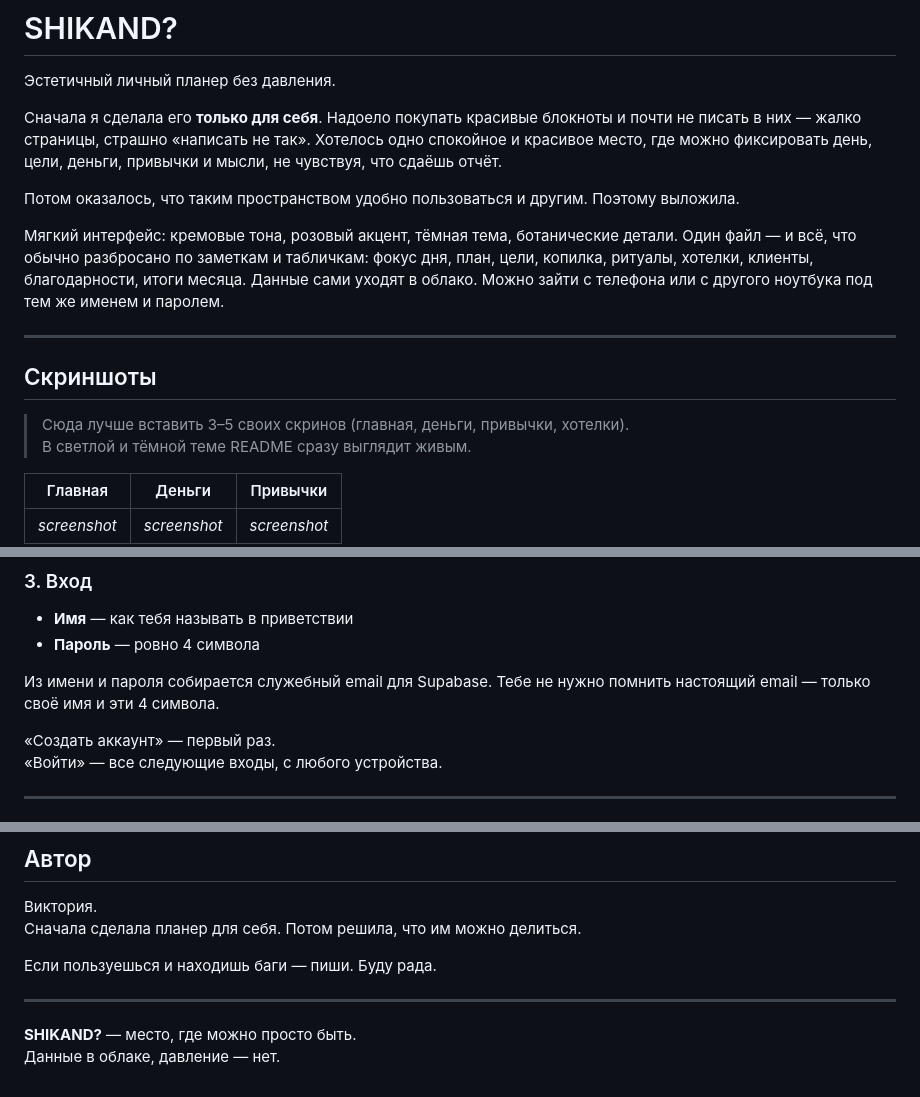
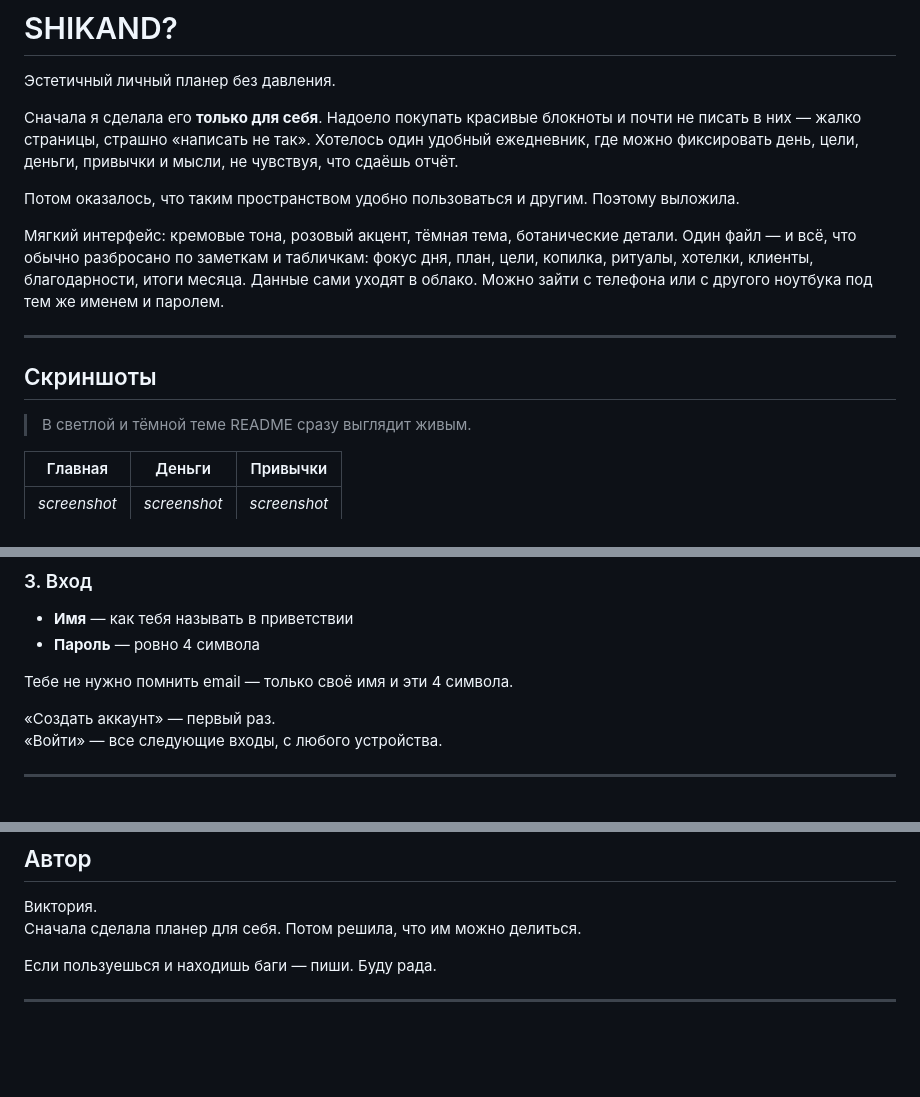
Before and after one commit to viksh-dev/planner, a Markdown page: README.md, 3 parts joined by grey strips. Drawn GitHub-style; blank space fills up the shorter version.

```diff
--- a/README.md
+++ b/README.md
@@ -2,7 +2,7 @@
 
 Эстетичный личный планер без давления.
 
-Сначала я сделала его **только для себя**. Надоело покупать красивые блокноты и почти не писать в них — жалко страницы, страшно «написать не так». Хотелось одно спокойное и красивое место, где можно фиксировать день, цели, деньги, привычки и мысли, не чувствуя, что сдаёшь отчёт.
+Сначала я сделала его **только для себя**. Надоело покупать красивые блокноты и почти не писать в них — жалко страницы, страшно «написать не так». Хотелось один удобный ежедневник, где можно фиксировать день, цели, деньги, привычки и мысли, не чувствуя, что сдаёшь отчёт.
 
 Потом оказалось, что таким пространством удобно пользоваться и другим. Поэтому выложила.
 
@@ -12,7 +12,6 @@
 
 ## Скриншоты
 
-> Сюда лучше вставить 3–5 своих скринов (главная, деньги, привычки, хотелки).
 > В светлой и тёмной теме README сразу выглядит живым.
 
 | Главная | Деньги | Привычки |
@@ -109,7 +108,7 @@ const SUPABASE_ANON_KEY = 'YOUR_ANON_KEY';
 - **Имя** — как тебя называть в приветствии
 - **Пароль** — ровно 4 символа
 
-Из имени и пароля собирается служебный email для Supabase. Тебе не нужно помнить настоящий email — только своё имя и эти 4 символа.
+Тебе не нужно помнить email — только своё имя и эти 4 символа.
 
 «Создать аккаунт» — первый раз.
 «Войти» — все следующие входы, с любого устройства.
@@ -157,6 +156,3 @@ npx serve .
 Если пользуешься и находишь баги — пиши. Буду рада.
 
 ---
-
-**SHIKAND?** — место, где можно просто быть.
-Данные в облаке, давление — нет.
```
